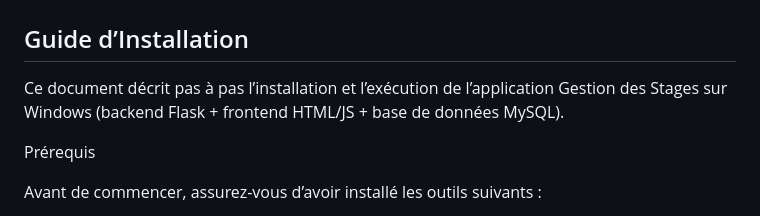
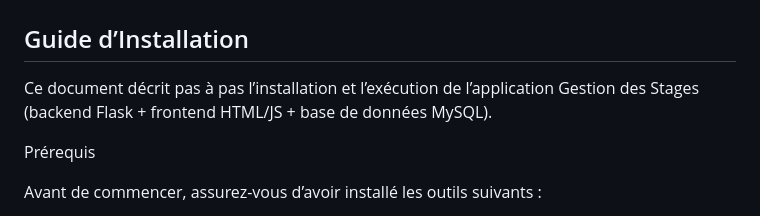
Before and after one commit to ismailjirari/dev-project, a Markdown page: Readme.md, the part around the change. GitHub-like rendering.

```diff
--- a/Readme.md
+++ b/Readme.md
@@ -2,7 +2,7 @@
 ## Guide d’Installation ##
 
 Ce document décrit pas à pas l’installation et l’exécution de
-l’application Gestion des Stages sur Windows (backend Flask + frontend
+l’application Gestion des Stages (backend Flask + frontend
 HTML/JS + base de données MySQL).
 
 Prérequis
```
